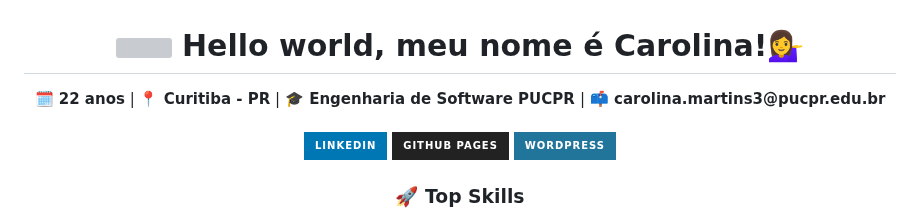
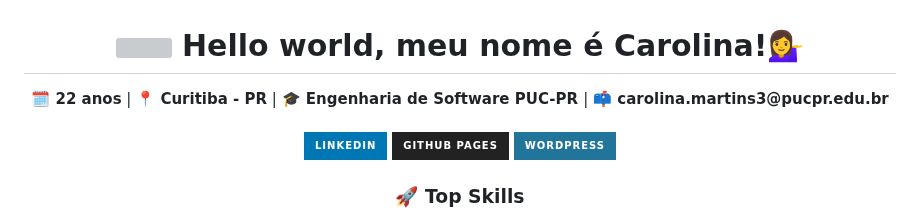
Before and after one commit to Carolina-cvm/Carolina-cvm, a Markdown page: README.md, the part around the change. Drawn GitHub-style; badges without logos; grey boxes are pictures that could not be loaded.

```diff
--- a/README.md
+++ b/README.md
@@ -1,6 +1,6 @@
 <h1 align="center"><img src="https://media.giphy.com/media/hvRJCLFzcasrR4ia7z/giphy.gif" width="28"> Hello world, meu nome é Carolina!💁‍♀️ </h1>
 <div align="center">
-<b>🗓️ 22 anos</b>  |  <b>📍 Curitiba - PR</b>  |  <b>🎓 Engenharia de Software PUCPR </b>  |  <b>📫 carolina.martins3@pucpr.edu.br </b>
+<b>🗓️ 22 anos</b>  |  <b>📍 Curitiba - PR</b>  |  <b>🎓 Engenharia de Software PUC-PR </b>  |  <b>📫 carolina.martins3@pucpr.edu.br </b>
  <br>
 </div>
 <br>
```
